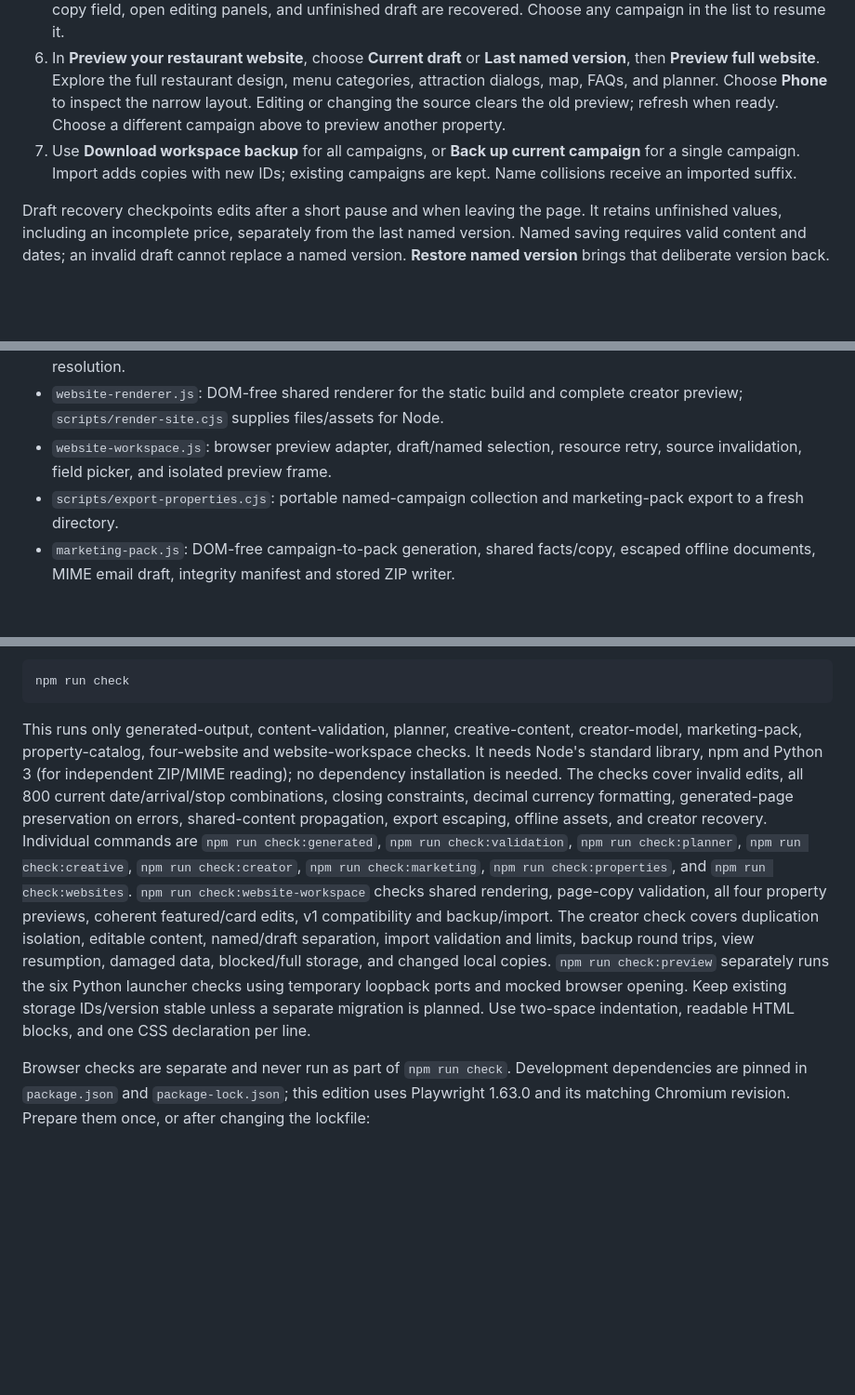
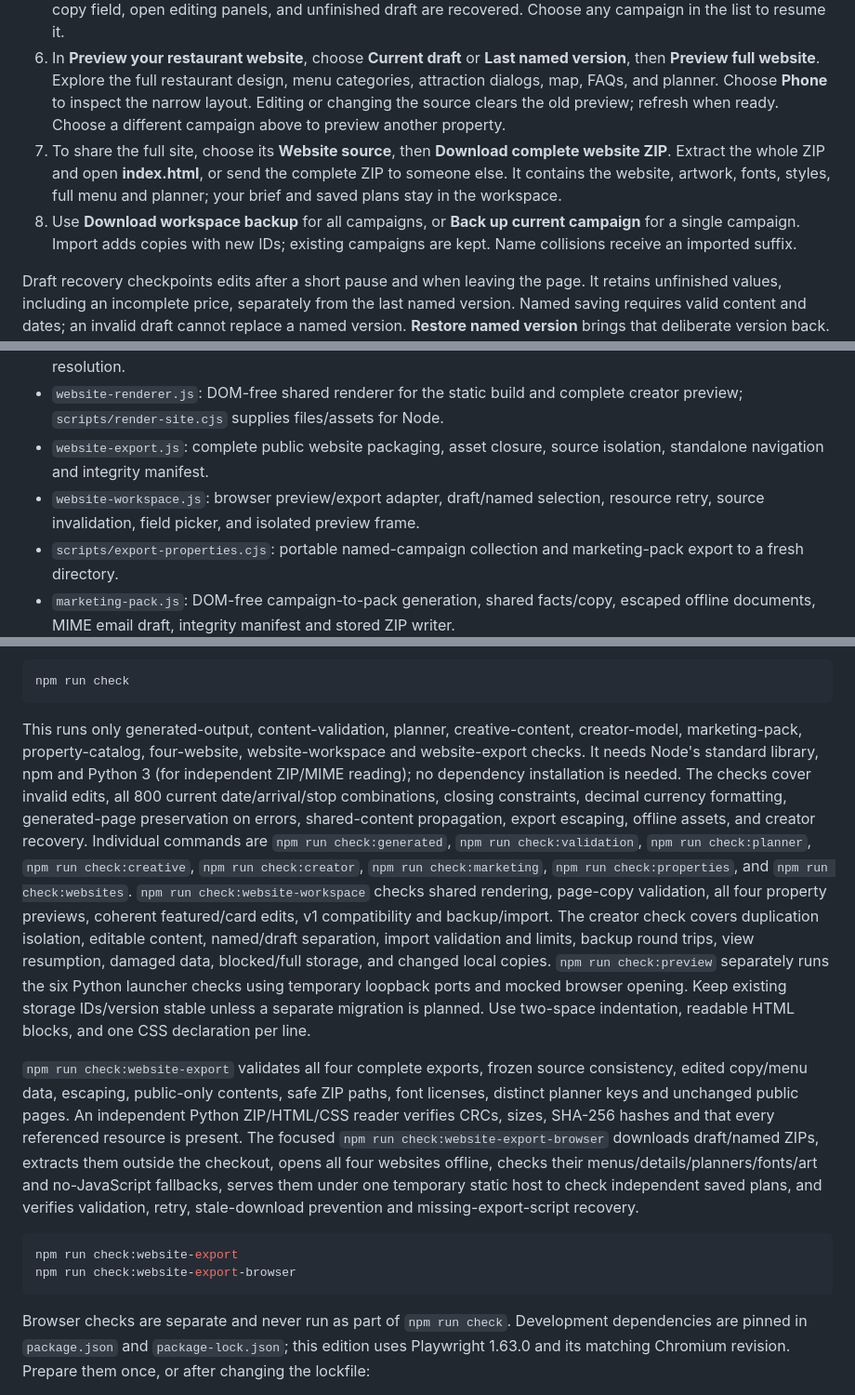
Before and after one commit to ryan258/bone-appetit, a Markdown page: README.md, 3 parts joined by grey strips. Shown at 93% size. Rendered like a GitHub page; blank space fills up the shorter version.

Commit message:
docs: align README and roadmap with standalone website export and Milestone 9

````diff
--- a/README.md
+++ b/README.md
@@ -41,7 +41,8 @@ Open the preview as usual, then choose **Creator workspace** in the destination'
 4. Choose **Save named version**, or press Command-S / Control-S, to keep a deliberate version. **Duplicate current draft** creates an independent campaign, including unsaved edits, while keeping the original.
 5. Reopen the workspace to resume the last campaign automatically. Its selected menu item, attraction, website-copy field, open editing panels, and unfinished draft are recovered. Choose any campaign in the list to resume it.
 6. In **Preview your restaurant website**, choose **Current draft** or **Last named version**, then **Preview full website**. Explore the full restaurant design, menu categories, attraction dialogs, map, FAQs, and planner. Choose **Phone** to inspect the narrow layout. Editing or changing the source clears the old preview; refresh when ready. Choose a different campaign above to preview another property.
-7. Use **Download workspace backup** for all campaigns, or **Back up current campaign** for a single campaign. Import adds copies with new IDs; existing campaigns are kept. Name collisions receive an imported suffix.
+7. To share the full site, choose its **Website source**, then **Download complete website ZIP**. Extract the whole ZIP and open **index.html**, or send the complete ZIP to someone else. It contains the website, artwork, fonts, styles, full menu and planner; your brief and saved plans stay in the workspace.
+8. Use **Download workspace backup** for all campaigns, or **Back up current campaign** for a single campaign. Import adds copies with new IDs; existing campaigns are kept. Name collisions receive an imported suffix.
 
 Draft recovery checkpoints edits after a short pause and when leaving the page. It retains unfinished values, including an incomplete price, separately from the last named version. Named saving requires valid content and dates; an invalid draft cannot replace a named version. **Restore named version** brings that deliberate version back. Restore and campaign removal offer one-level undo until another content edit, save, switch, or other workspace action; undo does not survive reloading.
 
@@ -142,7 +155,8 @@ Review remains explicit: free-text claims are not fact-checked, ingredients/tags
 - `property-data.json` and `property-catalog.js`: three independent Halloween property starters, their content, and validated campaign creation.
 - `website-copy.js`: bounded editable page-copy fields, literal text handling, and campaign-to-page copy resolution.
 - `website-renderer.js`: DOM-free shared renderer for the static build and complete creator preview; `scripts/render-site.cjs` supplies files/assets for Node.
-- `website-workspace.js`: browser preview adapter, draft/named selection, resource retry, source invalidation, field picker, and isolated preview frame.
+- `website-export.js`: complete public website packaging, asset closure, source isolation, standalone navigation and integrity manifest.
+- `website-workspace.js`: browser preview/export adapter, draft/named selection, resource retry, source invalidation, field picker, and isolated preview frame.
 - `scripts/export-properties.cjs`: portable named-campaign collection and marketing-pack export to a fresh directory.
 - `marketing-pack.js`: DOM-free campaign-to-pack generation, shared facts/copy, escaped offline documents, MIME email draft, integrity manifest and stored ZIP writer.
 - `marketing-workspace.js`: creator pack source/selection controls, frozen async builds, preview, individual downloads, print action and ZIP download. It does not write campaign storage.
@@ -175,7 +189,14 @@ Fast targeted checks, without launching a browser:
 npm run check
 ```
 
-This runs only generated-output, content-validation, planner, creative-content, creator-model, marketing-pack, property-catalog, four-website and website-workspace checks. It needs Node's standard library, npm and Python 3 (for independent ZIP/MIME reading); no dependency installation is needed. The checks cover invalid edits, all 800 current date/arrival/stop combinations, closing constraints, decimal currency formatting, generated-page preservation on errors, shared-content propagation, export escaping, offline assets, and creator recovery. Individual commands are `npm run check:generated`, `npm run check:validation`, `npm run check:planner`, `npm run check:creative`, `npm run check:creator`, `npm run check:marketing`, `npm run check:properties`, and `npm run check:websites`. `npm run check:website-workspace` checks shared rendering, page-copy validation, all four property previews, coherent featured/card edits, v1 compatibility and backup/import. The creator check covers duplication isolation, editable content, named/draft separation, import validation and limits, backup round trips, view resumption, damaged data, blocked/full storage, and changed local copies. `npm run check:preview` separately runs the six Python launcher checks using temporary loopback ports and mocked browser opening. Keep existing storage IDs/version stable unless a separate migration is planned. Use two-space indentation, readable HTML blocks, and one CSS declaration per line.
+This runs only generated-output, content-validation, planner, creative-content, creator-model, marketing-pack, property-catalog, four-website, website-workspace and website-export checks. It needs Node's standard library, npm and Python 3 (for independent ZIP/MIME reading); no dependency installation is needed. The checks cover invalid edits, all 800 current date/arrival/stop combinations, closing constraints, decimal currency formatting, generated-page preservation on errors, shared-content propagation, export escaping, offline assets, and creator recovery. Individual commands are `npm run check:generated`, `npm run check:validation`, `npm run check:planner`, `npm run check:creative`, `npm run check:creator`, `npm run check:marketing`, `npm run check:properties`, and `npm run check:websites`. `npm run check:website-workspace` checks shared rendering, page-copy validation, all four property previews, coherent featured/card edits, v1 compatibility and backup/import. The creator check covers duplication isolation, editable content, named/draft separation, import validation and limits, backup round trips, view resumption, damaged data, blocked/full storage, and changed local copies. `npm run check:preview` separately runs the six Python launcher checks using temporary loopback ports and mocked browser opening. Keep existing storage IDs/version stable unless a separate migration is planned. Use two-space indentation, readable HTML blocks, and one CSS declaration per line.
+
+`npm run check:website-export` validates all four complete exports, frozen source consistency, edited copy/menu data, escaping, public-only contents, safe ZIP paths, font licenses, distinct planner keys and unchanged public pages. An independent Python ZIP/HTML/CSS reader verifies CRCs, sizes, SHA-256 hashes and that every referenced resource is present. The focused `npm run check:website-export-browser` downloads draft/named ZIPs, extracts them outside the checkout, opens all four websites offline, checks their menus/details/planners/fonts/art and no-JavaScript fallbacks, serves them under one temporary static host to check independent saved plans, and verifies validation, retry, stale-download prevention and missing-export-script recovery.
+
+```sh
+npm run check:website-export
+npm run check:website-export-browser
+```
 
 Browser checks are separate and never run as part of `npm run check`. Development dependencies are pinned in `package.json` and `package-lock.json`; this edition uses Playwright 1.63.0 and its matching Chromium revision. Prepare them once, or after changing the lockfile:
 
````
Also changed, not shown: other parts of README.md (+13 -1 lines), roadmap.md (+6 -0 lines).
